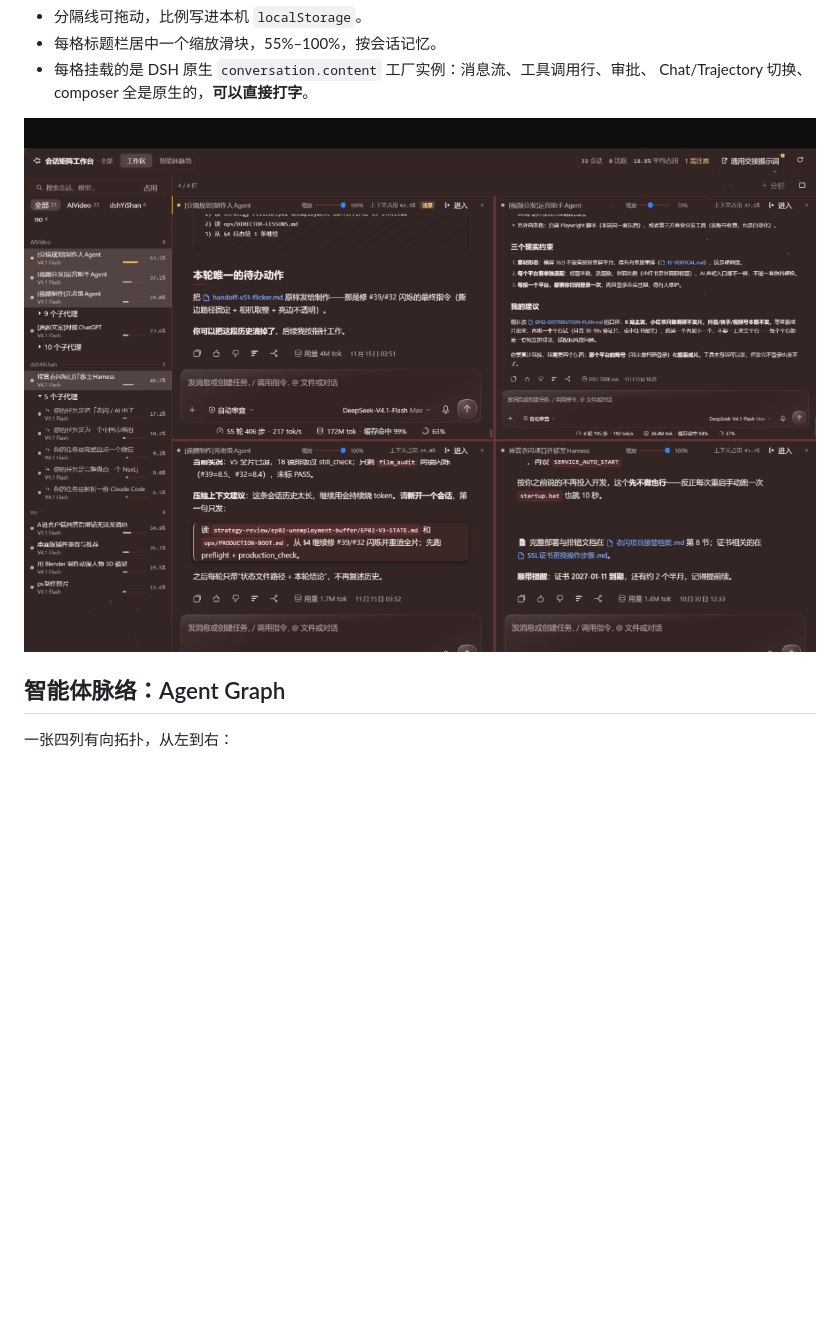
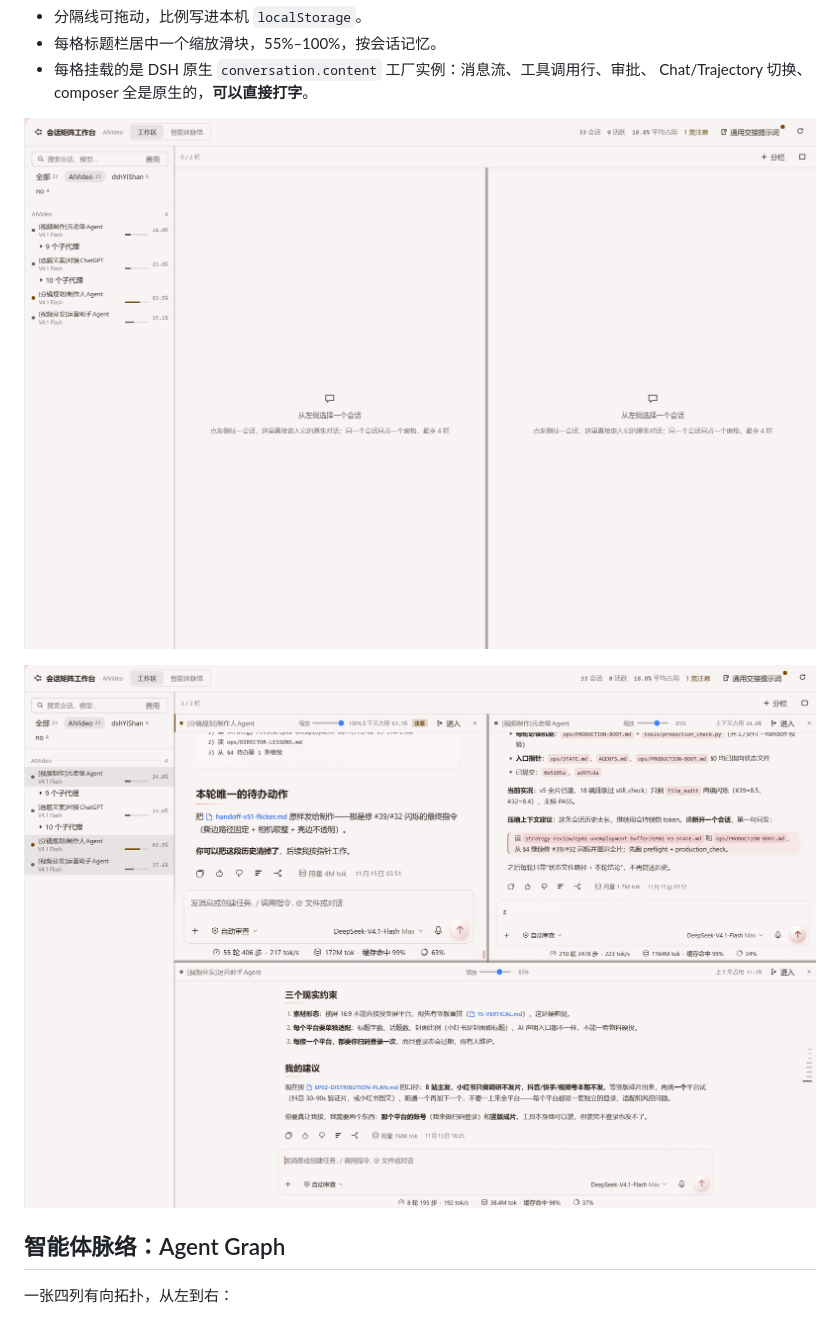
Before and after one commit to Wanqiu12345/dsh-session-matrix, a Markdown page: README.md, the part around one of its changes. GitHub-like rendering; pictures changed too: docs/02-workspace-4.png (deleted), docs/02-workspace-empty.png (added), docs/02-workspace.png (added); blank space fills up the shorter version.

```diff
--- a/README.md
+++ b/README.md
@@ -65,7 +65,9 @@
 - 每格挂载的是 DSH 原生 `conversation.content` 工厂实例：消息流、工具调用行、审批、
   Chat/Trajectory 切换、composer 全是原生的，**可以直接打字**。
 
-![四格并排](./docs/02-workspace-4.png)
+![工作区空态：进入时不自动占用窗格，由你从左侧挑选](./docs/02-workspace-empty.png)
+
+![三栏原生会话并排：消息流、工具调用与 composer 都是 DSH 原生的](./docs/02-workspace.png)
 
 <a id="graph"></a>
 
```
Also changed, not shown: other parts of README.md (+3 -3 lines), docs/31-功能全览.md (+1 -1 lines), docs/01-entry.png, docs/03-graph.png, docs/04-graph-selected.png.
